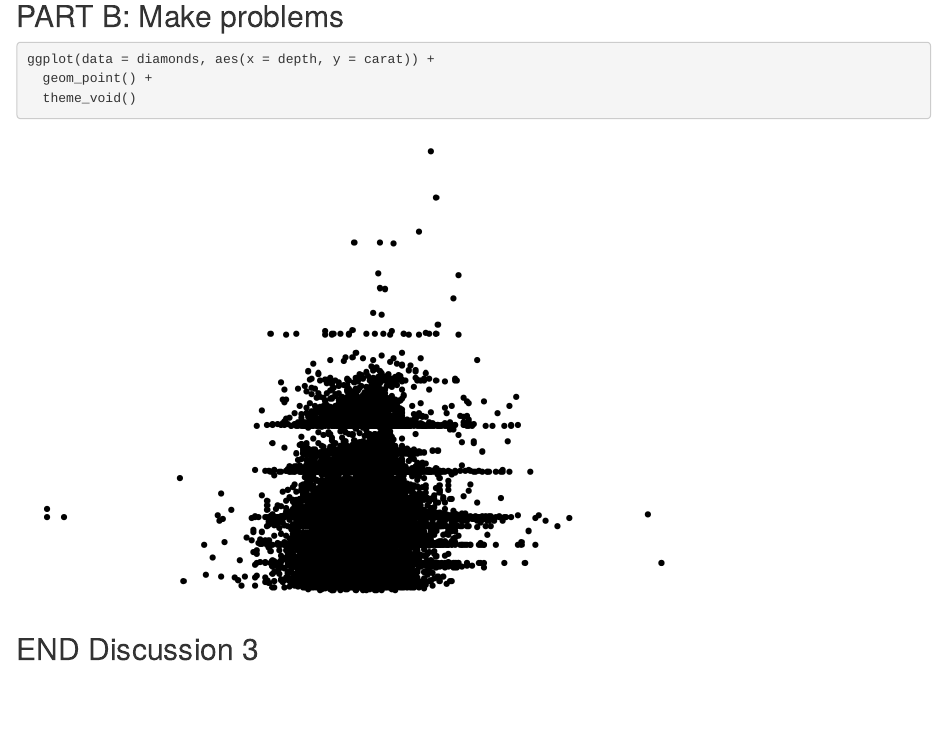
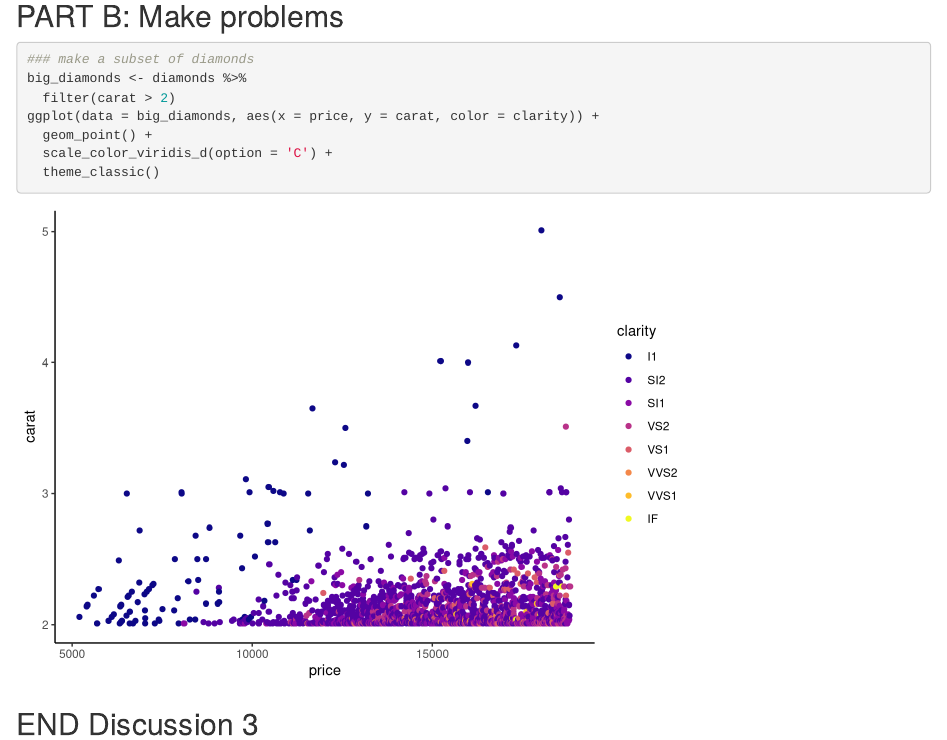
Before and after one commit to allisonhorst/wild-git-collab-, an R Markdown document (git_wild.Rmd): the page in a window 1100 px wide, from 1510 px down. Rendered offline with R 4.5, knitr and Pandoc, with nearby package versions; code that draws random numbers runs with fixed seeds of ours.

Commit message:
made an awesome plot way better than Allison's

````diff
--- a/git_wild.Rmd
+++ b/git_wild.Rmd
@@ -35,9 +35,13 @@ ggplot(data = diamonds, aes(x = color, y = carat)) +
 ## PART B: Make problems
 
 ```{r break-it-1}
-ggplot(data = diamonds, aes(x = depth, y = carat)) +
+### make a subset of diamonds
+big_diamonds <- diamonds %>%
+  filter(carat > 2)
+ggplot(data = big_diamonds, aes(x = price, y = carat, color = clarity)) +
   geom_point() +
-  theme_void()
+  scale_color_viridis_d(option = 'C') +
+  theme_classic()
 ```
 
 ```{r break-it-2}
````
